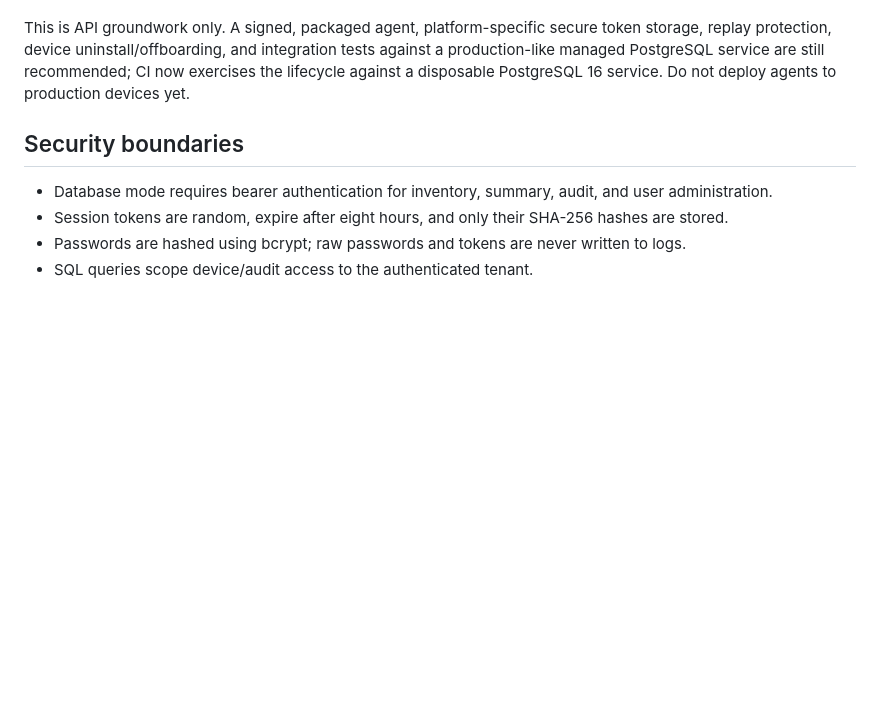
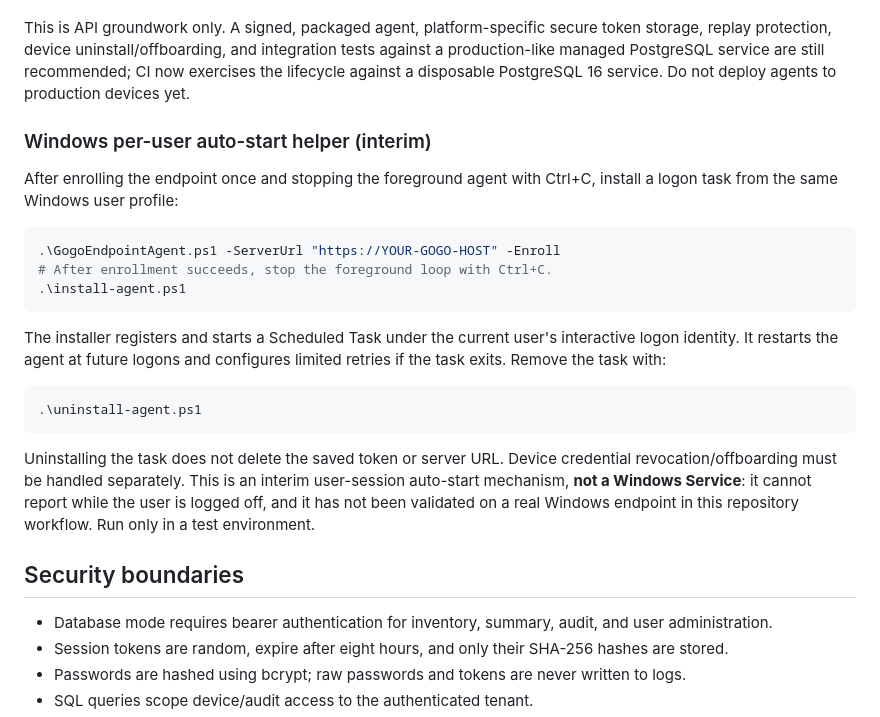
Before and after one commit to mohit20rawat/GOGO-ENDPOINT-CENTRAL, a Markdown page: README.md, the part around the change. GitHub-like rendering; blank space fills up the shorter version.

Commit message:
docs: document interim Windows agent auto-start helper

````diff
--- a/README.md
+++ b/README.md
@@ -60,6 +60,25 @@ These endpoints require PostgreSQL and are not enabled in demo mode.
 
 This is API groundwork only. A signed, packaged agent, platform-specific secure token storage, replay protection, device uninstall/offboarding, and integration tests against a production-like managed PostgreSQL service are still recommended; CI now exercises the lifecycle against a disposable PostgreSQL 16 service. Do not deploy agents to production devices yet.
 
+
+### Windows per-user auto-start helper (interim)
+
+After enrolling the endpoint once and stopping the foreground agent with Ctrl+C, install a logon task from the same Windows user profile:
+
+```powershell
+.\GogoEndpointAgent.ps1 -ServerUrl "https://YOUR-GOGO-HOST" -Enroll
+# After enrollment succeeds, stop the foreground loop with Ctrl+C.
+.\install-agent.ps1
+```
+
+The installer registers and starts a Scheduled Task under the current user's interactive logon identity. It restarts the agent at future logons and configures limited retries if the task exits. Remove the task with:
+
+```powershell
+.\uninstall-agent.ps1
+```
+
+Uninstalling the task does not delete the saved token or server URL. Device credential revocation/offboarding must be handled separately. This is an interim user-session auto-start mechanism, **not a Windows Service**: it cannot report while the user is logged off, and it has not been validated on a real Windows endpoint in this repository workflow. Run only in a test environment.
+
 ## Security boundaries
 - Database mode requires bearer authentication for inventory, summary, audit, and user administration.
 - Session tokens are random, expire after eight hours, and only their SHA-256 hashes are stored.
````
